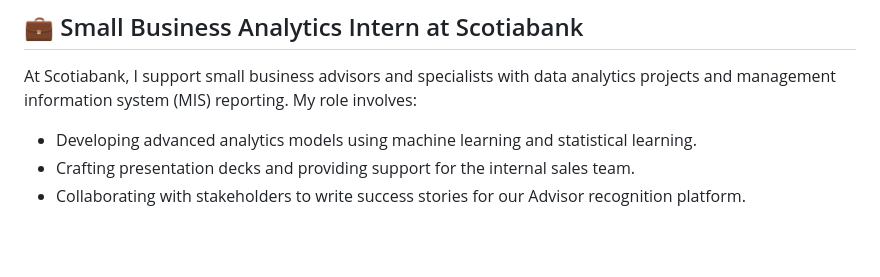
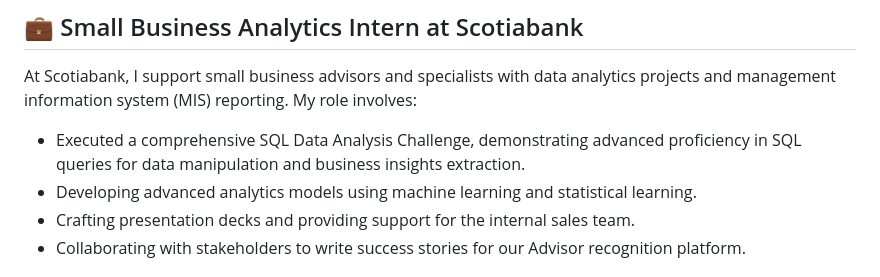
Before and after one commit to rafizGit/-yourusername-.github.io, a Markdown page: README.md, the part around the change. Drawn GitHub-style; blank space fills up the shorter version.

```diff
--- a/README.md
+++ b/README.md
@@ -16,6 +16,7 @@
 <p>At Scotiabank, I support small business advisors and specialists with data analytics projects and management information system (MIS) reporting. My role involves:</p>
 
 <ul>
+  <li>Executed a comprehensive SQL Data Analysis Challenge, demonstrating advanced proficiency in SQL queries for data manipulation and business insights extraction.</li>
   <li>Developing advanced analytics models using machine learning and statistical learning.</li>
   <li>Crafting presentation decks and providing support for the internal sales team.</li>
   <li>Collaborating with stakeholders to write success stories for our Advisor recognition platform.</li>
```
